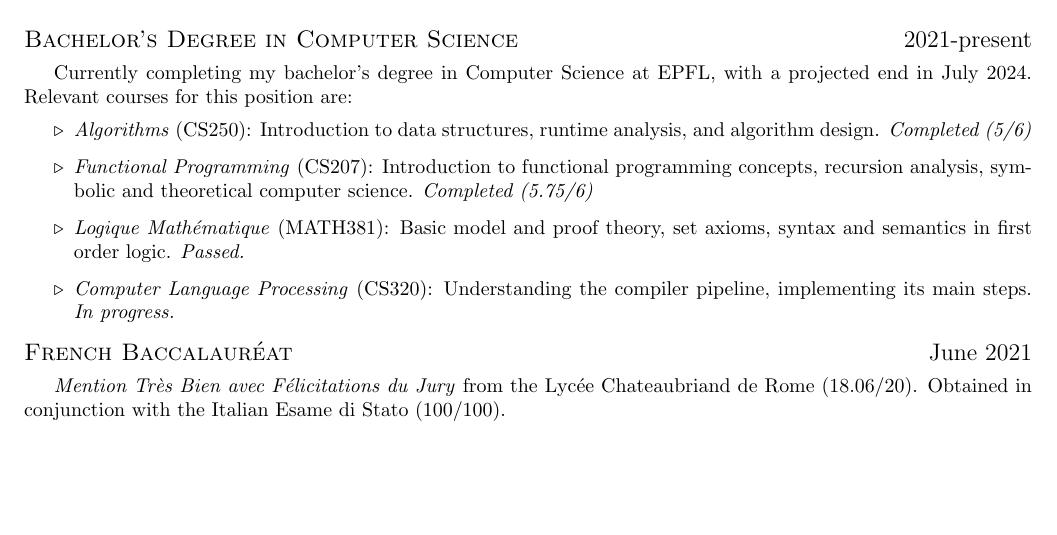
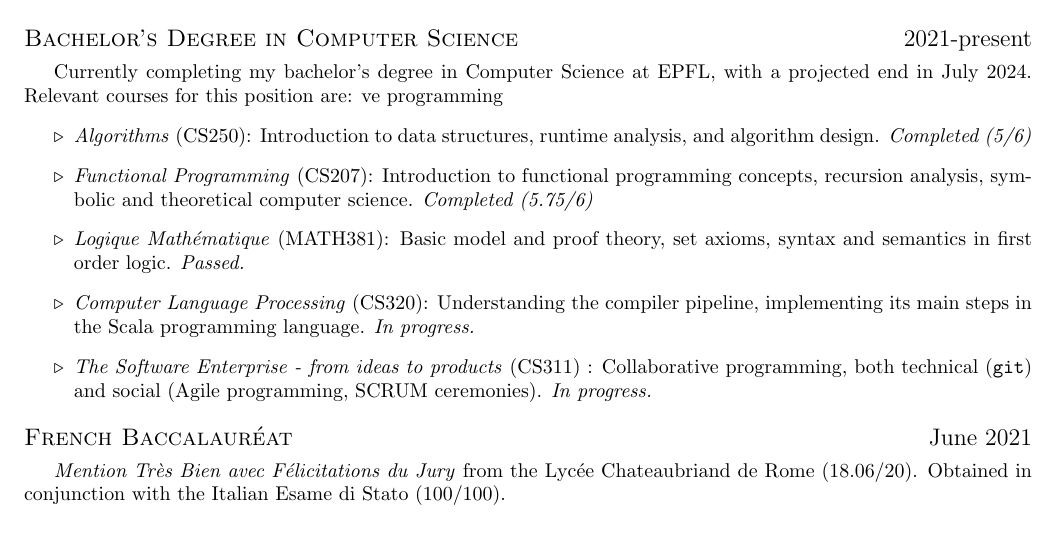
Before and after one commit to quartztz/CV, a LaTeX document (main.tex): part of the page before the commit and part of page 1 of 2 after it, cut so that both start at the same text, the shorter picture padded with empty space. Compiled offline with pdfLaTeX.

Commit message:
26.05.24 revision

```diff
--- a/main.tex
+++ b/main.tex
@@ -28,12 +28,13 @@
 
   \line{Bachelor's Degree in Computer Science}{2021-present}
 
-  Currently completing my bachelor's degree in Computer Science at EPFL, with a projected end in July 2024. Relevant courses for this position are:
+  Currently completing my bachelor's degree in Computer Science at EPFL, with a projected end in July 2024. Relevant courses for this position are: ve programming
   \begin{itemize}
     \item \textit{Algorithms} (CS250): Introduction to data structures, runtime analysis, and algorithm design. \textit{Completed (5/6)}
     \item \textit{Functional Programming} (CS207): Introduction to functional programming concepts, recursion analysis, symbolic and theoretical computer science. \textit{Completed (5.75/6)}
     \item \textit{Logique Mathématique} (MATH381): Basic model and proof theory, set axioms, syntax and semantics in first order logic. \textit{Passed.}
-    \item \textit{Computer Language Processing} (CS320): Understanding the compiler pipeline, implementing its main steps. \textit{In progress.}
+    \item \textit{Computer Language Processing} (CS320): Understanding the compiler pipeline, implementing its main steps in the Scala programming language. \textit{In progress.}
+    \item \textit{The Software Enterprise - from ideas to products} (CS311) : Collaborative programming, both technical (\texttt{git}) and social (Agile programming, SCRUM ceremonies). \textit{In progress.}
   \end{itemize}
 
   \line{French Baccalauréat}{June 2021}
```
